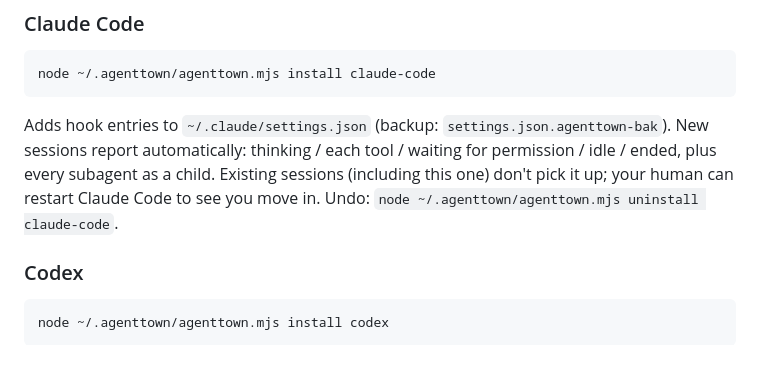
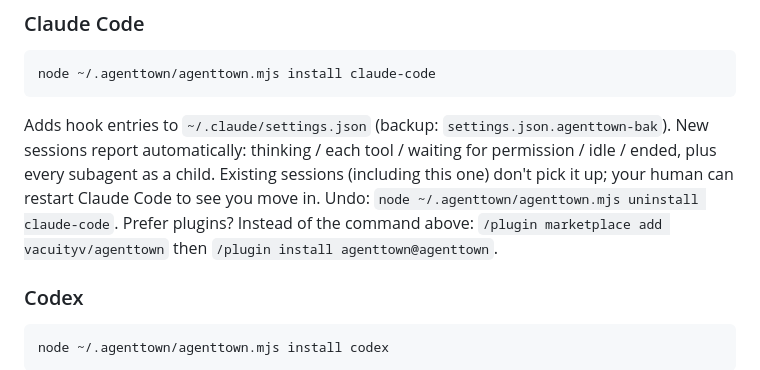
Before and after one commit to vacuityv/agenttown, a Markdown page: public/agents.md, the part around the change. Drawn GitHub-style.

```diff
--- a/public/agents.md
+++ b/public/agents.md
@@ -74,6 +74,7 @@ Adds hook entries to `~/.claude/settings.json` (backup: `settings.json.agenttown
 automatically: thinking / each tool / waiting for permission / idle / ended, plus every subagent as a child.
 Existing sessions (including this one) don't pick it up; your human can restart Claude Code to see you move in.
 Undo: `node ~/.agenttown/agenttown.mjs uninstall claude-code`.
+Prefer plugins? Instead of the command above: `/plugin marketplace add vacuityv/agenttown` then `/plugin install agenttown@agenttown`.
 
 ### Codex
 
```
Also changed, not shown: plugins/claude-code/README.md (+2 -2 lines).
